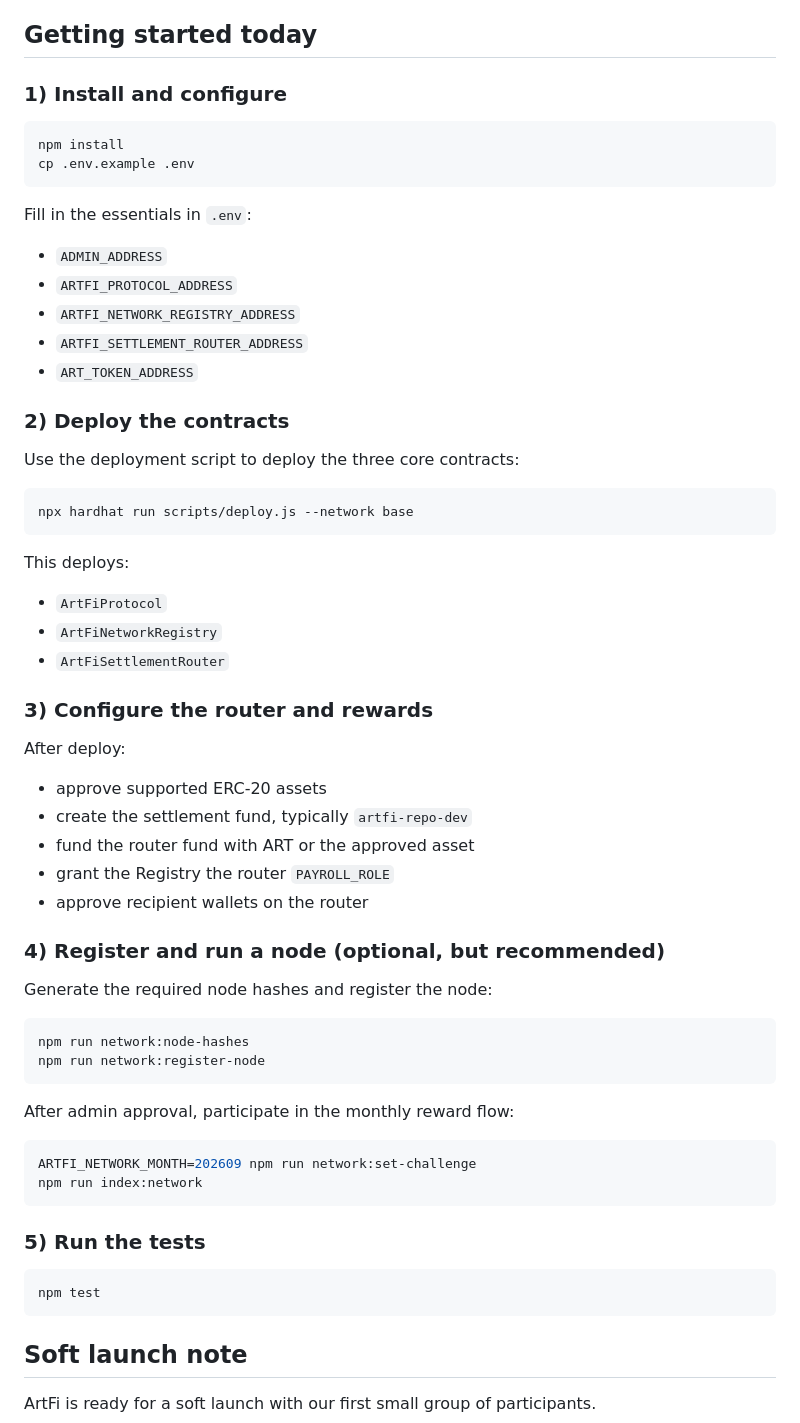
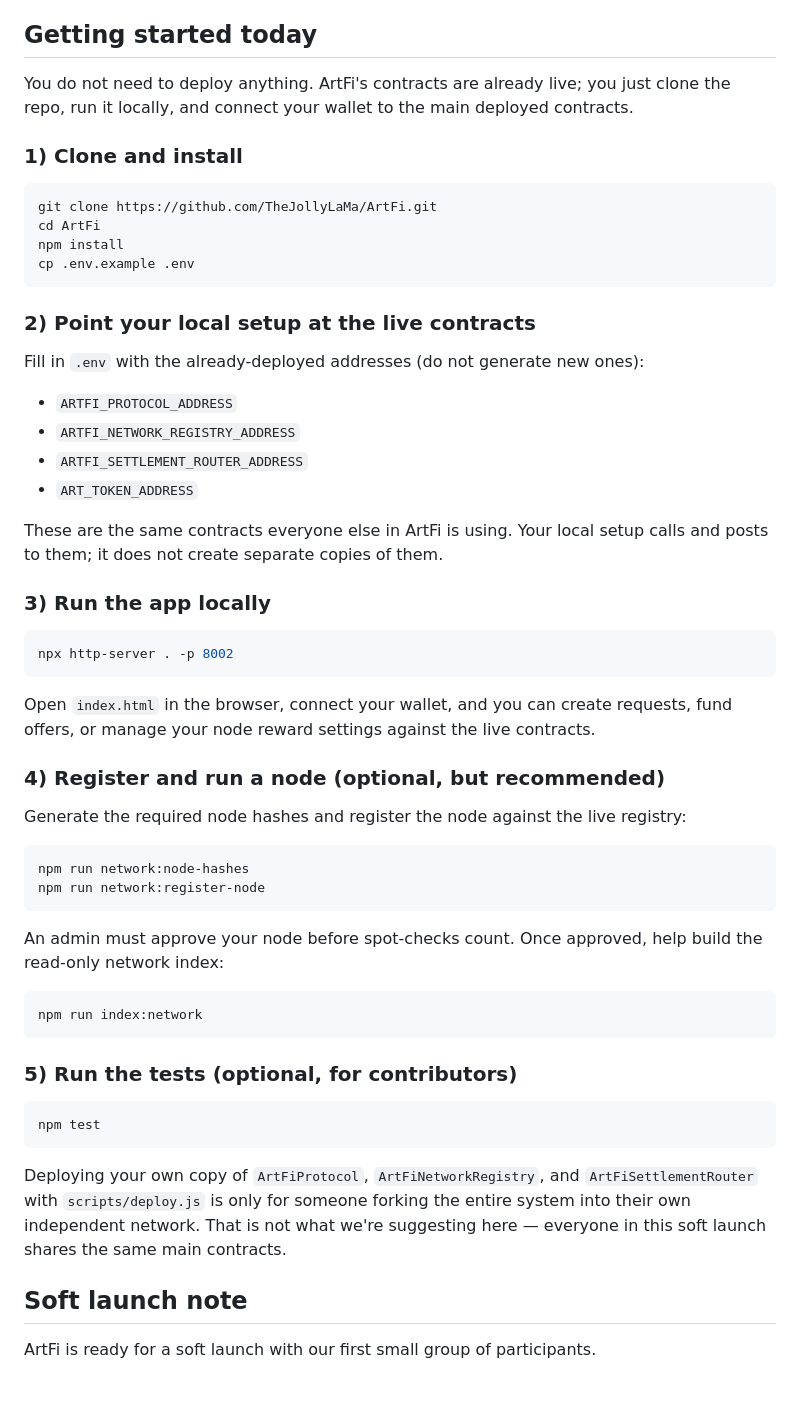
Before and after one commit to TheJollyLaMa/ArtFi, a Markdown page: README.md, the part around one of its changes. Rendered like a GitHub page; blank space fills up the shorter version.

Commit message:
Restore README branding image and clarify local setup connects to already-deployed contracts

````diff
--- a/README.md
+++ b/README.md
@@ -56,66 +58,58 @@ This is the “keep the decent-artizen data alive” path for people who want to
 
 ## Getting started today
 
-### 1) Install and configure
+You do not need to deploy anything. ArtFi's contracts are already live; you just clone the repo, run it locally, and connect your wallet to the main deployed contracts.
+
+### 1) Clone and install
 
 ```bash
+git clone https://github.com/TheJollyLaMa/ArtFi.git
+cd ArtFi
 npm install
 cp .env.example .env
 ```
 
-Fill in the essentials in `.env`:
+### 2) Point your local setup at the live contracts
 
-- `ADMIN_ADDRESS`
+Fill in `.env` with the already-deployed addresses (do not generate new ones):
+
 - `ARTFI_PROTOCOL_ADDRESS`
 - `ARTFI_NETWORK_REGISTRY_ADDRESS`
 - `ARTFI_SETTLEMENT_ROUTER_ADDRESS`
 - `ART_TOKEN_ADDRESS`
 
-### 2) Deploy the contracts
+These are the same contracts everyone else in ArtFi is using. Your local setup calls and posts to them; it does not create separate copies of them.
 
-Use the deployment script to deploy the three core contracts:
+### 3) Run the app locally
 
 ```bash
-npx hardhat run scripts/deploy.js --network base
+npx http-server . -p 8002
 ```
 
-This deploys:
-
-- `ArtFiProtocol`
-- `ArtFiNetworkRegistry`
-- `ArtFiSettlementRouter`
-
-### 3) Configure the router and rewards
-
-After deploy:
-
-- approve supported ERC-20 assets
-- create the settlement fund, typically `artfi-repo-dev`
-- fund the router fund with ART or the approved asset
-- grant the Registry the router `PAYROLL_ROLE`
-- approve recipient wallets on the router
+Open `index.html` in the browser, connect your wallet, and you can create requests, fund offers, or manage your node reward settings against the live contracts.
 
 ### 4) Register and run a node (optional, but recommended)
 
-Generate the required node hashes and register the node:
+Generate the required node hashes and register the node against the live registry:
 
 ```bash
 npm run network:node-hashes
 npm run network:register-node
 ```
 
-After admin approval, participate in the monthly reward flow:
+An admin must approve your node before spot-checks count. Once approved, help build the read-only network index:
 
 ```bash
-ARTFI_NETWORK_MONTH=202609 npm run network:set-challenge
 npm run index:network
 ```
 
-### 5) Run the tests
+### 5) Run the tests (optional, for contributors)
 
 ```bash
 npm test
 ```
+
+Deploying your own copy of `ArtFiProtocol`, `ArtFiNetworkRegistry`, and `ArtFiSettlementRouter` with `scripts/deploy.js` is only for someone forking the entire system into their own independent network. That is not what we're suggesting here — everyone in this soft launch shares the same main contracts.
 
 ## Soft launch note
 
````
Also changed, not shown: other parts of README.md (+2 -0 lines).
